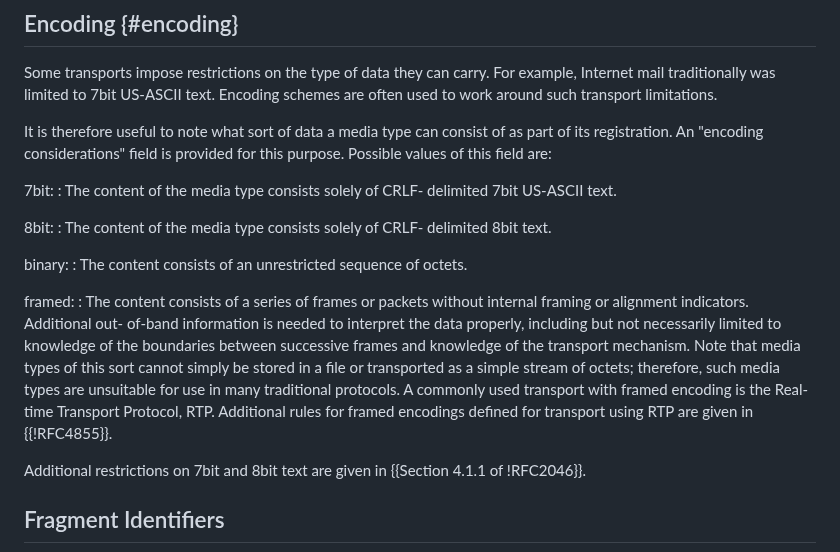
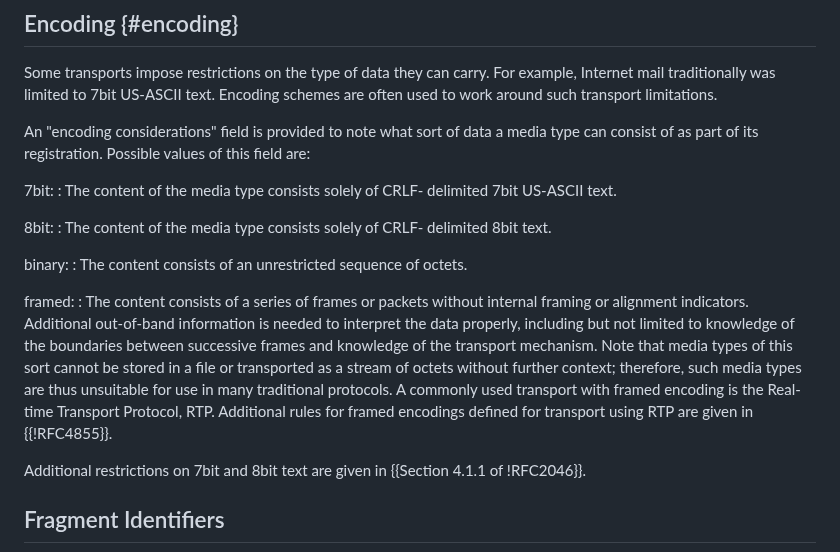
Before and after one commit to peteresnick/6838bis, a Markdown page: draft-ietf-mediaman-6838bis.md, the part around the change. Drawn GitHub-style.

Commit message:
Rework encoding

```diff
--- a/draft-ietf-mediaman-6838bis.md
+++ b/draft-ietf-mediaman-6838bis.md
@@ -184,7 +184,7 @@ Changes to parameters (including the introduction of new ones) is managed in the
 
 Some transports impose restrictions on the type of data they can carry. For example, Internet mail traditionally was limited to 7bit US-ASCII text. Encoding schemes are often used to work around such transport limitations.
 
-It is therefore useful to note what sort of data a media type can consist of as part of its registration. An "encoding considerations" field is provided for this purpose. Possible values of this field are:
+An "encoding considerations" field is provided to note what sort of data a media type can consist of as part of its registration. Possible values of this field are:
 
 7bit:
 : The content of the media type consists solely of CRLF- delimited 7bit US-ASCII text.
@@ -196,7 +196,7 @@ binary:
 : The content consists of an unrestricted sequence of octets.
 
 framed:
-: The content consists of a series of frames or packets without internal framing or alignment indicators. Additional out- of-band information is needed to interpret the data properly, including but not necessarily limited to knowledge of the boundaries between successive frames and knowledge of the transport mechanism. Note that media types of this sort cannot simply be stored in a file or transported as a simple stream of octets; therefore, such media types are unsuitable for use in many traditional protocols. A commonly used transport with framed encoding is the Real-time Transport Protocol, RTP. Additional rules for framed encodings defined for transport using RTP are given in {{!RFC4855}}.
+: The content consists of a series of frames or packets without internal framing or alignment indicators. Additional out-of-band information is needed to interpret the data properly, including but not limited to knowledge of the boundaries between successive frames and knowledge of the transport mechanism. Note that media types of this sort cannot be stored in a file or transported as a stream of octets without further context; therefore, such media types are thus unsuitable for use in many traditional protocols. A commonly used transport with framed encoding is the Real-time Transport Protocol, RTP. Additional rules for framed encodings defined for transport using RTP are given in {{!RFC4855}}.
 
 Additional restrictions on 7bit and 8bit text are given in {{Section 4.1.1 of !RFC2046}}.
 
```
